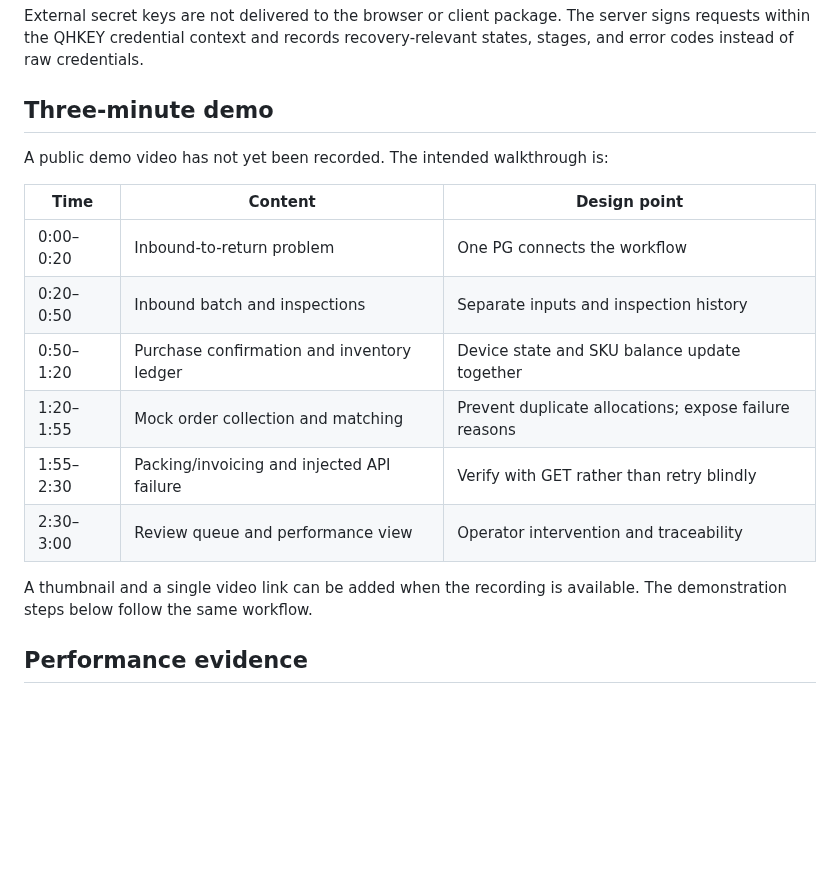
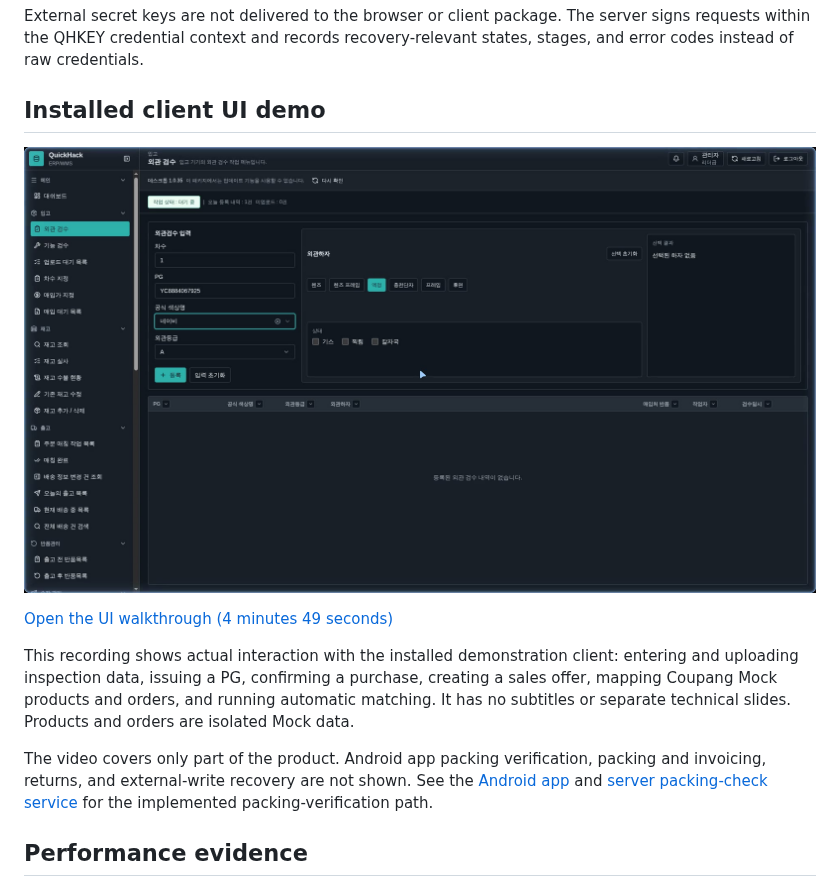
Before and after one commit to msang710/QuickHack_Public_Portfolio, a Markdown page: README.en.md, the part around the change. Drawn GitHub-style; pictures changed too: assets/quickhack-ui-demo-cover.jpg (added); blank space fills up the shorter version.

Commit message:
Add caption-free installed client UI demo

```diff
--- a/README.en.md
+++ b/README.en.md
@@ -189,20 +189,15 @@ stateDiagram-v2
 
 External secret keys are not delivered to the browser or client package. The server signs requests within the QHKEY credential context and records recovery-relevant states, stages, and error codes instead of raw credentials.
 
-## Three-minute demo
+## Installed client UI demo
 
-A public demo video has not yet been recorded. The intended walkthrough is:
+[![QuickHack installed client UI demo](assets/quickhack-ui-demo-cover.jpg)](https://raw.githubusercontent.com/msang710/QuickHack_Public_Portfolio/main/assets/quickhack-ui-demo.mp4)
 
-| Time | Content | Design point |
-| --- | --- | --- |
-| 0:00–0:20 | Inbound-to-return problem | One PG connects the workflow |
-| 0:20–0:50 | Inbound batch and inspections | Separate inputs and inspection history |
-| 0:50–1:20 | Purchase confirmation and inventory ledger | Device state and SKU balance update together |
-| 1:20–1:55 | Mock order collection and matching | Prevent duplicate allocations; expose failure reasons |
-| 1:55–2:30 | Packing/invoicing and injected API failure | Verify with GET rather than retry blindly |
-| 2:30–3:00 | Review queue and performance view | Operator intervention and traceability |
+[Open the UI walkthrough (4 minutes 49 seconds)](https://raw.githubusercontent.com/msang710/QuickHack_Public_Portfolio/main/assets/quickhack-ui-demo.mp4)
 
-A thumbnail and a single video link can be added when the recording is available. The demonstration steps below follow the same workflow.
+This recording shows actual interaction with the installed demonstration client: entering and uploading inspection data, issuing a PG, confirming a purchase, creating a sales offer, mapping Coupang Mock products and orders, and running automatic matching. It has no subtitles or separate technical slides. Products and orders are isolated Mock data.
+
+The video covers only part of the product. Android app packing verification, packing and invoicing, returns, and external-write recovery are not shown. See the [Android app](quickhack_android/README.md) and [server packing-check service](quickhack_server/mobile/packing-check-service.ts) for the implemented packing-verification path.
 
 ## Performance evidence
 
```
Also changed, not shown: README.md (+6 -11 lines), 1 other file.
